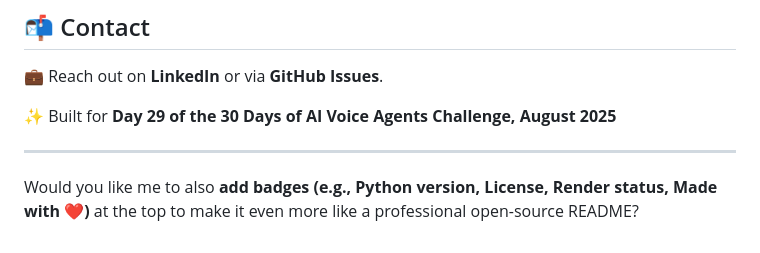
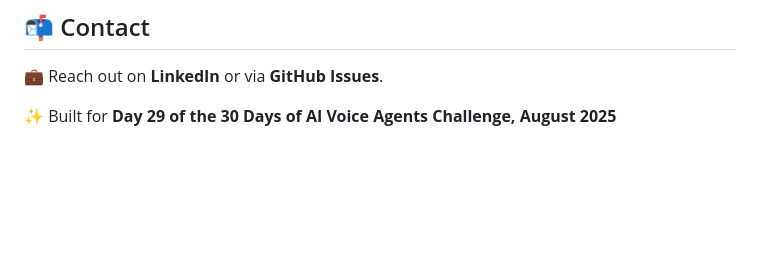
Before and after one commit to Deepak8519M/VOICE-AGENT, a Markdown page: readme.md, the part around the change. Drawn GitHub-style; blank space fills up the shorter version.

```diff
--- a/readme.md
+++ b/readme.md
@@ -272,7 +272,3 @@ This project is licensed under the **MIT License**.
 💼 Reach out on **LinkedIn** or via **GitHub Issues**.
 
 ✨ Built for **Day 29 of the 30 Days of AI Voice Agents Challenge, August 2025**
-
----
-
-Would you like me to also **add badges (e.g., Python version, License, Render status, Made with ❤️)** at the top to make it even more like a professional open-source README?
```
